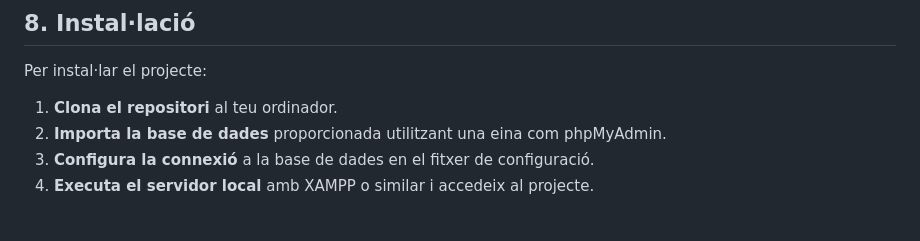
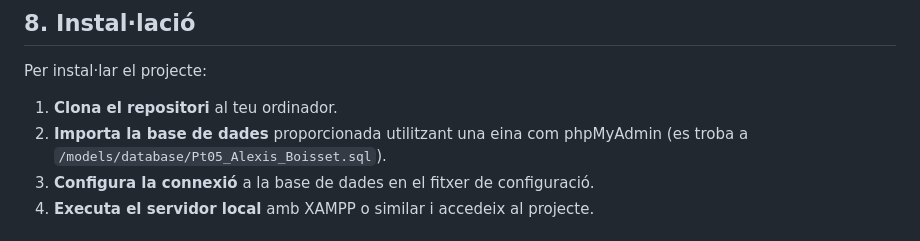
Before and after one commit to Alexismbp/Alexis_Boisset_Pt05, a Markdown page: README.md, the part around the change. Rendered like a GitHub page.

Commit message:
Added DB path on README

```diff
--- a/README.md
+++ b/README.md
@@ -193,7 +193,7 @@ A continuació es mostren els usuaris predefinits:
 Per instal·lar el projecte:
 
 1. **Clona el repositori** al teu ordinador.
-2. **Importa la base de dades** proporcionada utilitzant una eina com phpMyAdmin.
+2. **Importa la base de dades** proporcionada utilitzant una eina com phpMyAdmin (es troba a `/models/database/Pt05_Alexis_Boisset.sql`).
 3. **Configura la connexió** a la base de dades en el fitxer de configuració.
 4. **Executa el servidor local** amb XAMPP o similar i accedeix al projecte.
 
```
